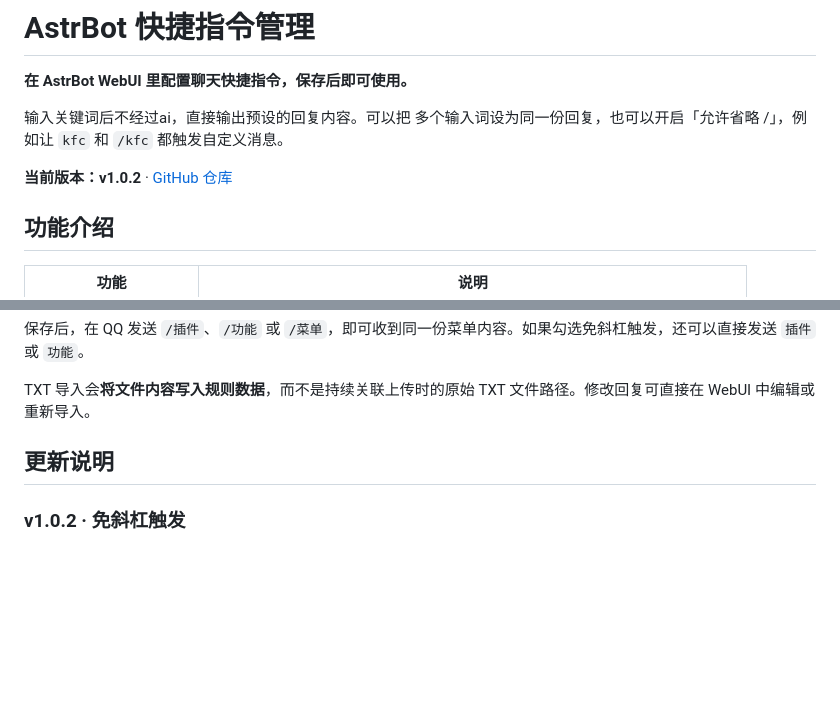
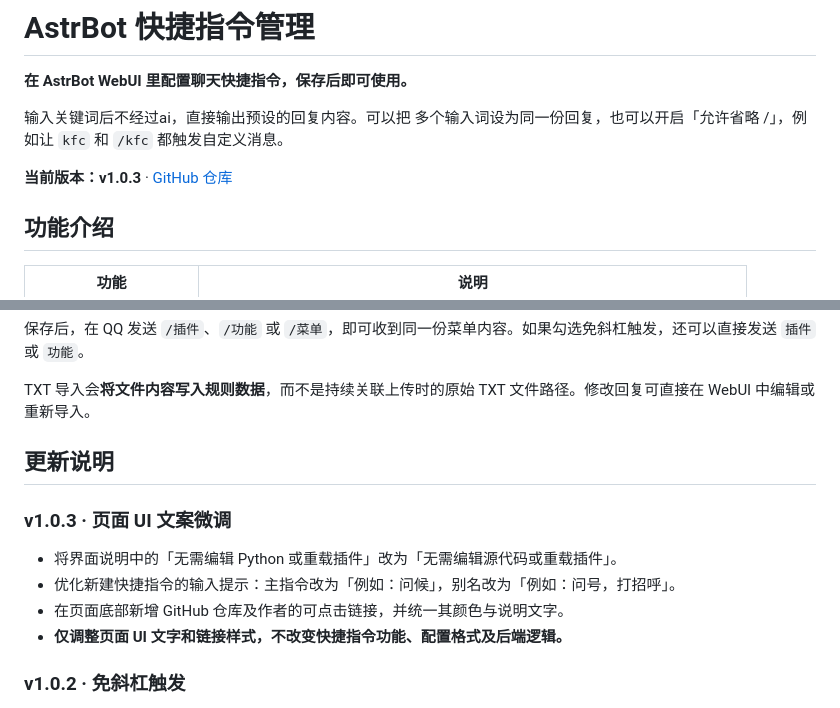
Before and after one commit to DreemurrL/astrbot_plugin_quick_commands, a Markdown page: README.md, 2 parts joined by grey strips. Drawn GitHub-style; blank space fills up the shorter version.

Commit message:
docs: add v1.0.3 changelog for UI text updates

```diff
--- a/README.md
+++ b/README.md
@@ -4,7 +4,7 @@
 
 输入关键词后不经过ai，直接输出预设的回复内容。可以把 多个输入词设为同一份回复，也可以开启「允许省略 /」，例如让 `kfc` 和 `/kfc` 都触发自定义消息。
 
-**当前版本：v1.0.2** · [GitHub 仓库](https://github.com/DreemurrL/astrbot_plugin_quick_commands)
+**当前版本：v1.0.3** · [GitHub 仓库](https://github.com/DreemurrL/astrbot_plugin_quick_commands)
 
 ## 功能介绍
 
@@ -85,6 +85,13 @@ TXT 导入会**将文件内容写入规则数据**，而不是持续关联上传
 
 ## 更新说明
 
+### v1.0.3 · 页面 UI 文案微调
+
+- 将界面说明中的「无需编辑 Python 或重载插件」改为「无需编辑源代码或重载插件」。
+- 优化新建快捷指令的输入提示：主指令改为「例如：问候」，别名改为「例如：问号，打招呼」。
+- 在页面底部新增 GitHub 仓库及作者的可点击链接，并统一其颜色与说明文字。
+- **仅调整页面 UI 文字和链接样式，不改变快捷指令功能、配置格式及后端逻辑。**
+
 ### v1.0.2 · 免斜杠触发
 
 - 为每条指令新增「允许省略 / 直接触发」独立开关。
```
